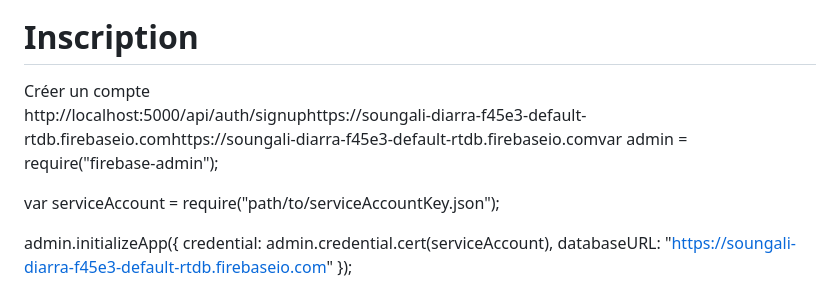
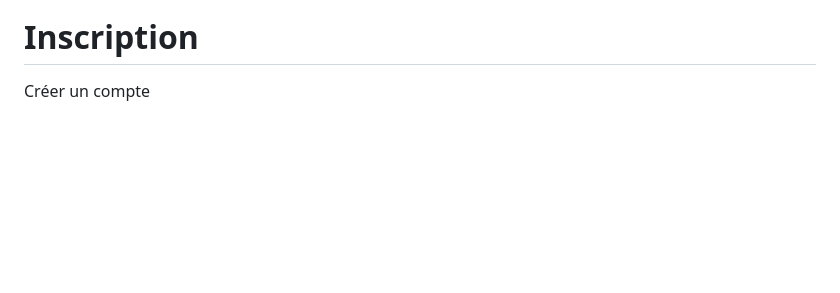
Before and after one commit to thesoungali/Soungali-Diarra, a Markdown page: README.md, the part around the change. Rendered like a GitHub page; blank space fills up the shorter version.

```diff
--- a/README.md
+++ b/README.md
@@ -117,12 +117,3 @@ router.post<!DOCTYPE html>
     </script>
 </body>
 </html>
-
-http://localhost:5000/api/auth/signuphttps://soungali-diarra-f45e3-default-rtdb.firebaseio.comhttps://soungali-diarra-f45e3-default-rtdb.firebaseio.comvar admin = require("firebase-admin");
-
-var serviceAccount = require("path/to/serviceAccountKey.json");
-
-admin.initializeApp({
-  credential: admin.credential.cert(serviceAccount),
-  databaseURL: "https://soungali-diarra-f45e3-default-rtdb.firebaseio.com"
-});
```
